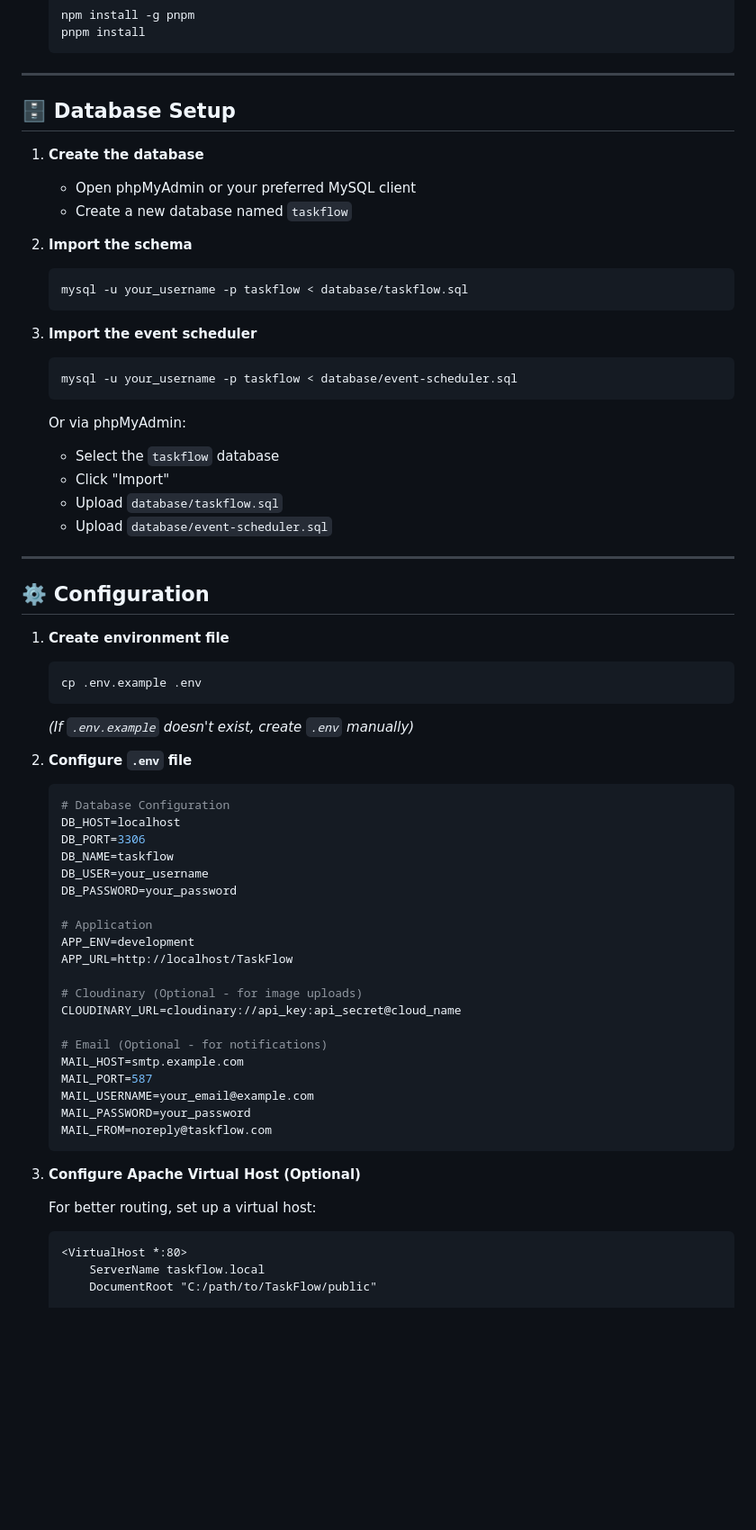
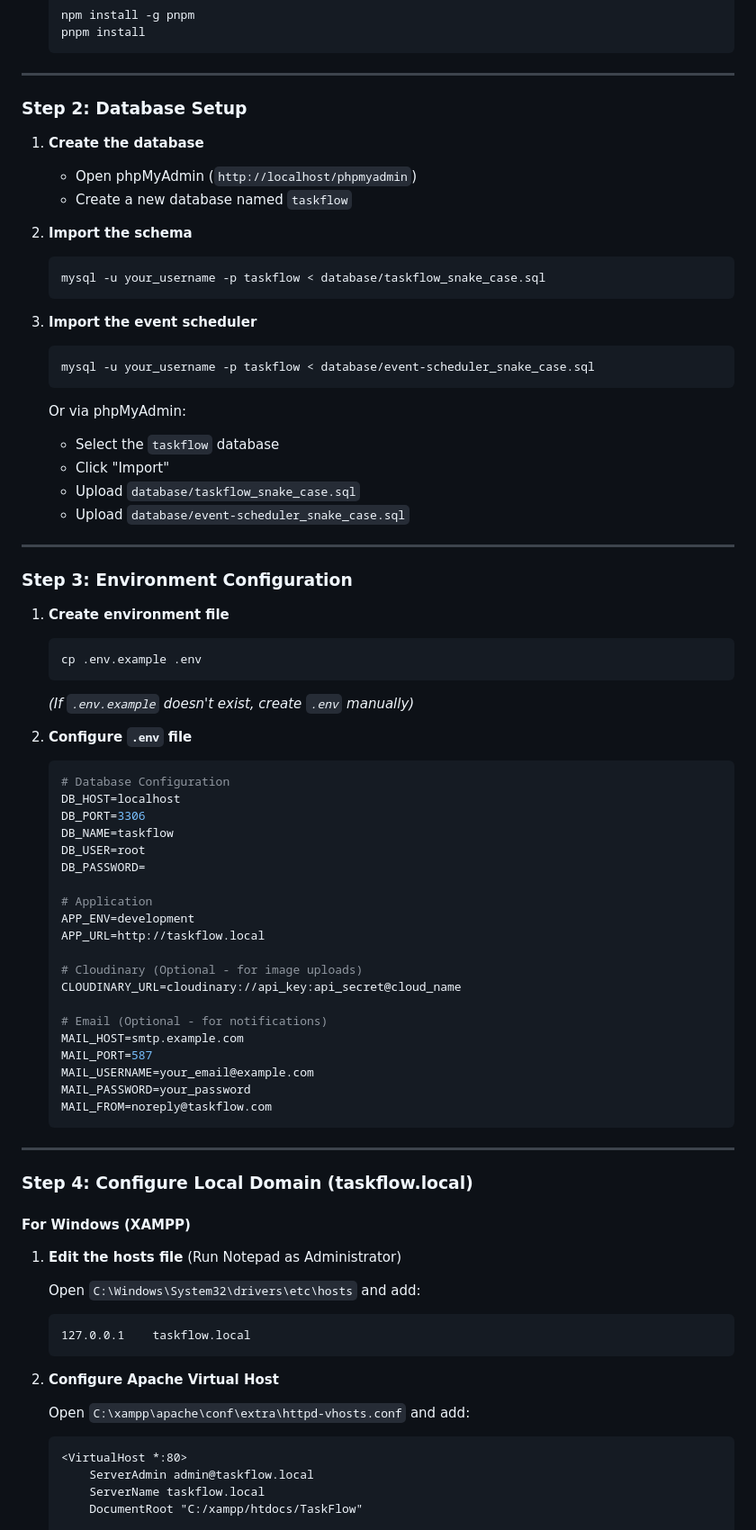
Before and after one commit to krtScrtr004/TaskFlow, a Markdown page: README.md, the part around the change printed below. Shown: that part at 90% size. Rendered like a GitHub page; blank space fills up the shorter version.

````diff
--- a/README.md
+++ b/README.md
@@ -106,31 +106,31 @@ chmod +x install.sh
 
 ---
 
-## 🗄️ Database Setup
+### Step 2: Database Setup
 
 1. **Create the database**
-   - Open phpMyAdmin or your preferred MySQL client
+   - Open phpMyAdmin (`http://localhost/phpmyadmin`)
    - Create a new database named `taskflow`
 
 2. **Import the schema**
    ```bash
-   mysql -u your_username -p taskflow < database/taskflow.sql
+   mysql -u your_username -p taskflow < database/taskflow_snake_case.sql
    ```
 
 3. **Import the event scheduler**
    ```bash
-   mysql -u your_username -p taskflow < database/event-scheduler.sql
+   mysql -u your_username -p taskflow < database/event-scheduler_snake_case.sql
    ```
 
    Or via phpMyAdmin:
    - Select the `taskflow` database
    - Click "Import"
-   - Upload `database/taskflow.sql`
-   - Upload `database/event-scheduler.sql`
+   - Upload `database/taskflow_snake_case.sql`
+   - Upload `database/event-scheduler_snake_case.sql`
 
 ---
 
-## ⚙️ Configuration
+### Step 3: Environment Configuration
 
 1. **Create environment file**
    ```bash
@@ -144,12 +144,12 @@ chmod +x install.sh
    DB_HOST=localhost
    DB_PORT=3306
    DB_NAME=taskflow
-   DB_USER=your_username
-   DB_PASSWORD=your_password
+   DB_USER=root
+   DB_PASSWORD=
 
    # Application
    APP_ENV=development
-   APP_URL=http://localhost/TaskFlow
+   APP_URL=http://taskflow.local
 
    # Cloudinary (Optional - for image uploads)
    CLOUDINARY_URL=cloudinary://api_key:api_secret@cloud_name
@@ -162,11 +162,25 @@ chmod +x install.sh
    MAIL_FROM=noreply@taskflow.com
    ```
 
-3. **Configure Apache Virtual Host (Optional)**
+---
 
-   For better routing, set up a virtual host:
+### Step 4: Configure Local Domain (taskflow.local)
+
+#### For Windows (XAMPP)
+
+1. **Edit the hosts file** (Run Notepad as Administrator)
+
+   Open `C:\Windows\System32\drivers\etc\hosts` and add:
+   ```
+   127.0.0.1    taskflow.local
+   ```
+
+2. **Configure Apache Virtual Host**
+
+   Open `C:\xampp\apache\conf\extra\httpd-vhosts.conf` and add:
    ```apache
    <VirtualHost *:80>
+       ServerAdmin admin@taskflow.local
        ServerName taskflow.local
-       DocumentRoot "C:/path/to/TaskFlow/public"
+       DocumentRoot "C:/xampp/htdocs/TaskFlow"
 
````
Also changed, not shown: other parts of README.md (+99 -25 lines).
